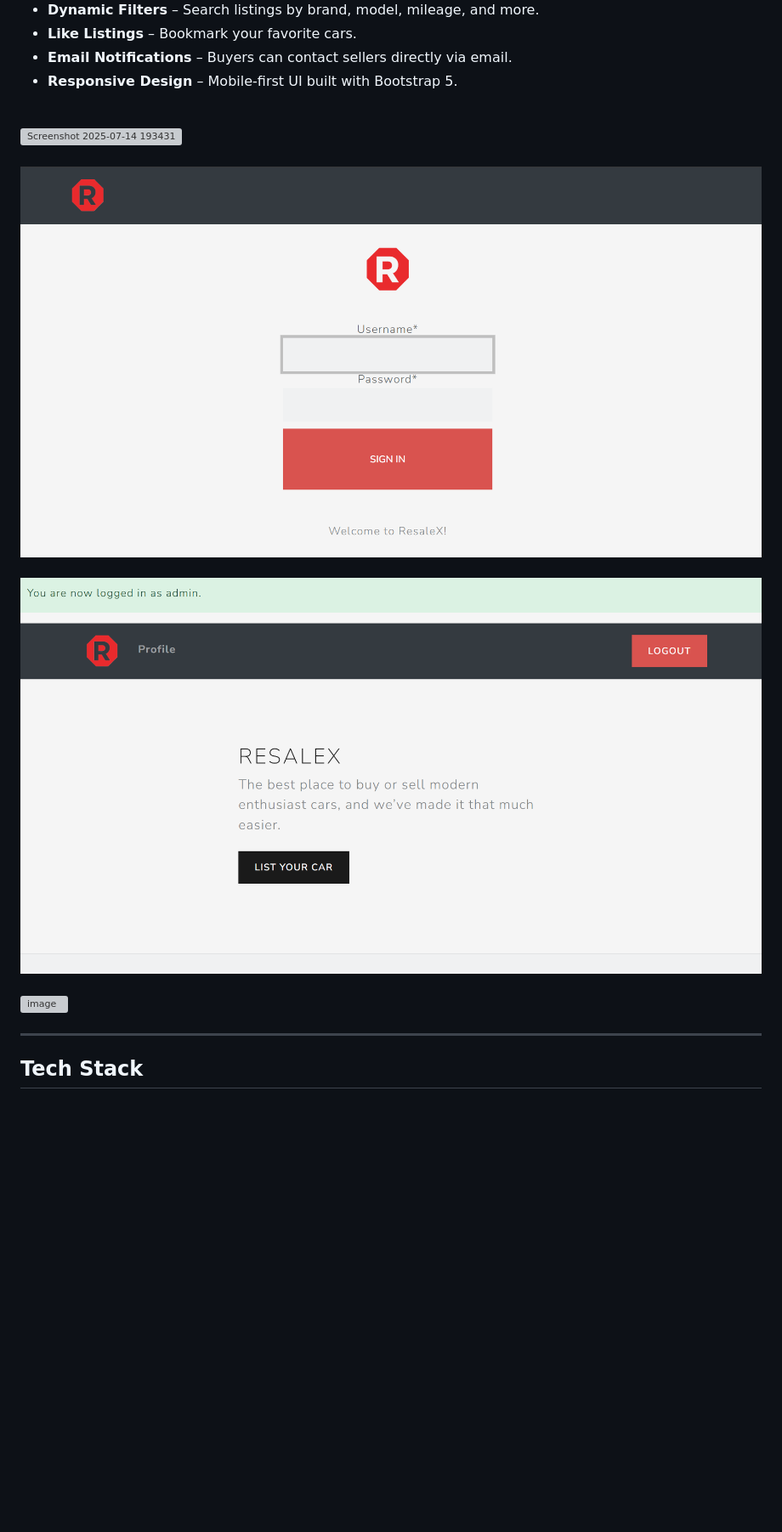
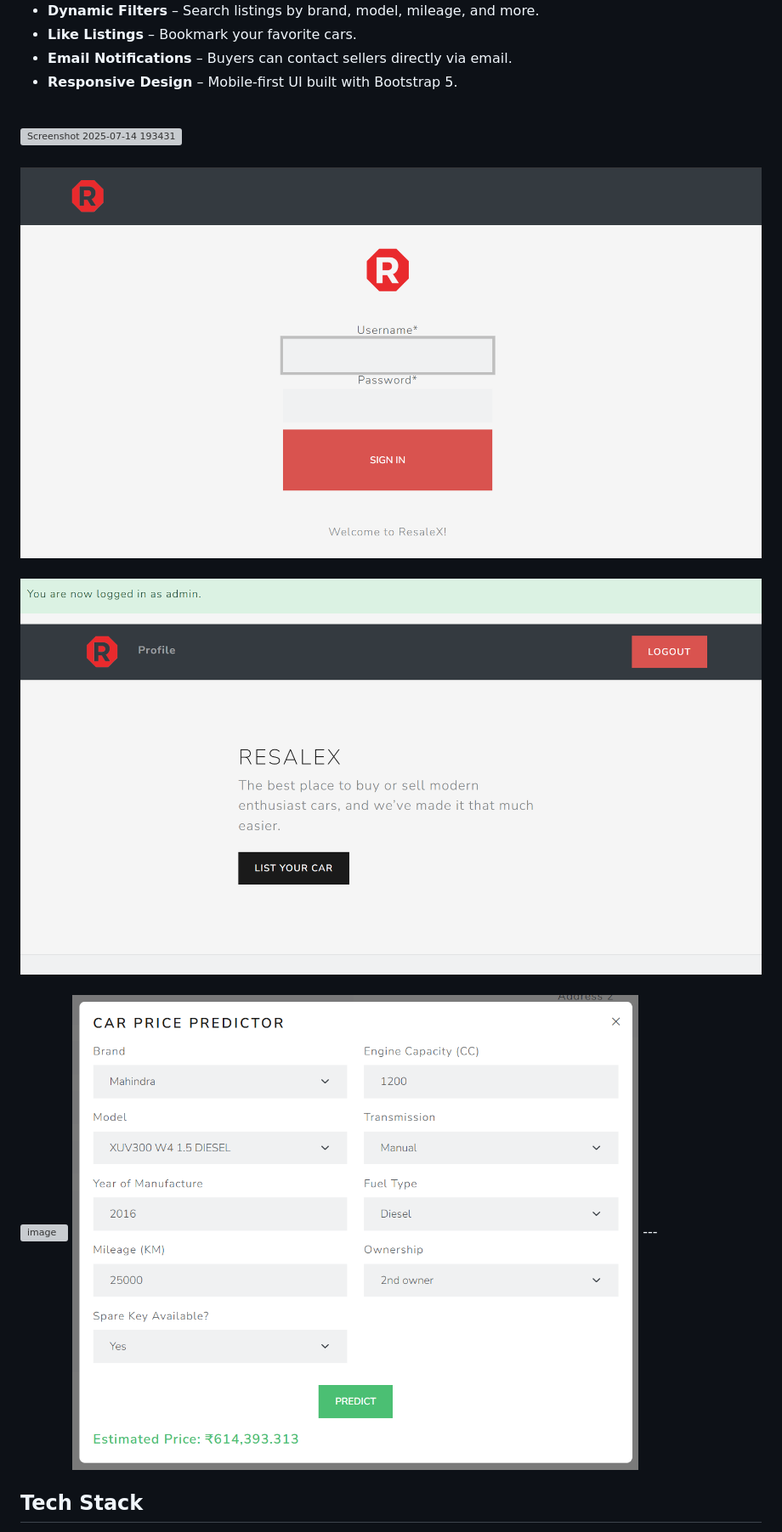
Before and after one commit to Diya050/Resale_X, a Markdown page: README.md, the part around the change. Shown at 85% size. Drawn GitHub-style; pictures changed too: previews/Model.png (added); blank space fills up the shorter version; grey boxes are pictures that could not be loaded.

```diff
--- a/README.md
+++ b/README.md
@@ -13,11 +13,11 @@ ResaleX is a full-stack web application for buying and selling pre-owned cars in
 - **Email Notifications** – Buyers can contact sellers directly via email.
 - **Responsive Design** – Mobile-first UI built with Bootstrap 5.
 <br>
-<img width="1852" height="983" alt="Screenshot 2025-07-14 193431" src="previews/Screenshot 2025-07-14 193431.png" /><br><br>
-<img width="1795" height="947" alt="Screenshot 2025-07-14 193809" src="previews/Screenshot 2025-07-14 193809.png" /><br><br>
-<img width="1857" height="992" alt="Screenshot 2025-07-14 193836" src="previews/Screenshot 2025-07-14 193836.png" /><br><br>
-<img width="1807" height="992" alt="image" src="previews/Screenshot 2025-07-14 200707.png" />
-
+<img width="1852" height="983" alt="Screenshot 2025-07-14 193431" src="previews/Main Page.png" /><br><br>
+<img width="1795" height="947" alt="Screenshot 2025-07-14 193809" src="previews/Login.png" /><br><br>
+<img width="1857" height="992" alt="Screenshot 2025-07-14 193836" src="previews/Home.png" /><br><br>
+<img width="1807" height="992" alt="image" src="previews/Listings.png" />
+<img width="1807" height="992" alt="image" src="previews/Model.png" />
 ---
 
 ## Tech Stack
```
Also changed, not shown: previews/Home.png (renamed from previews/Screenshot 2025-07-14 193836.png), previews/Login.png (renamed from previews/Screenshot 2025-07-14 193809.png), 5 other files.
